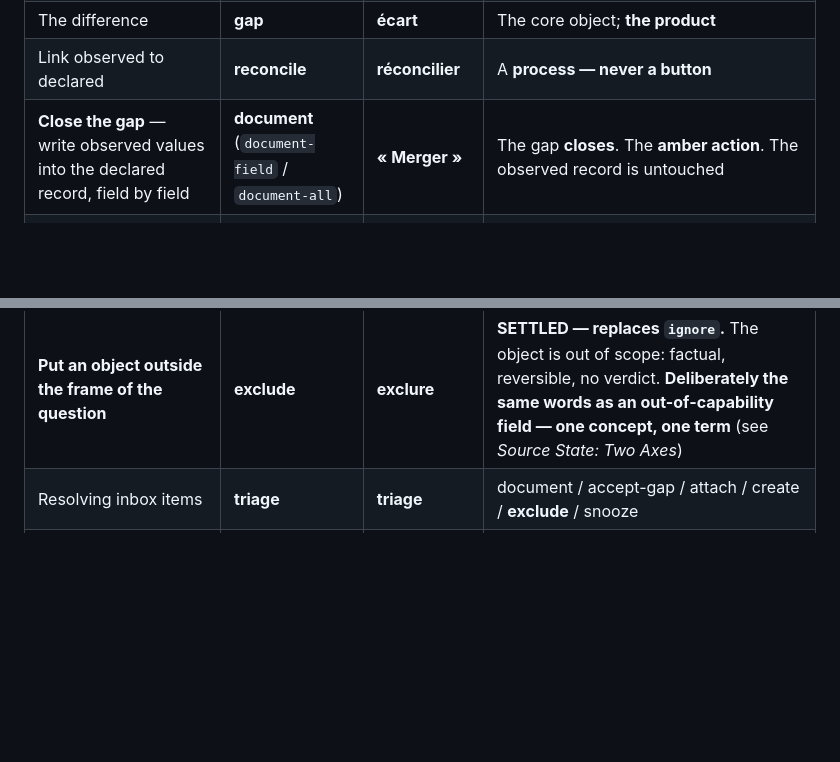
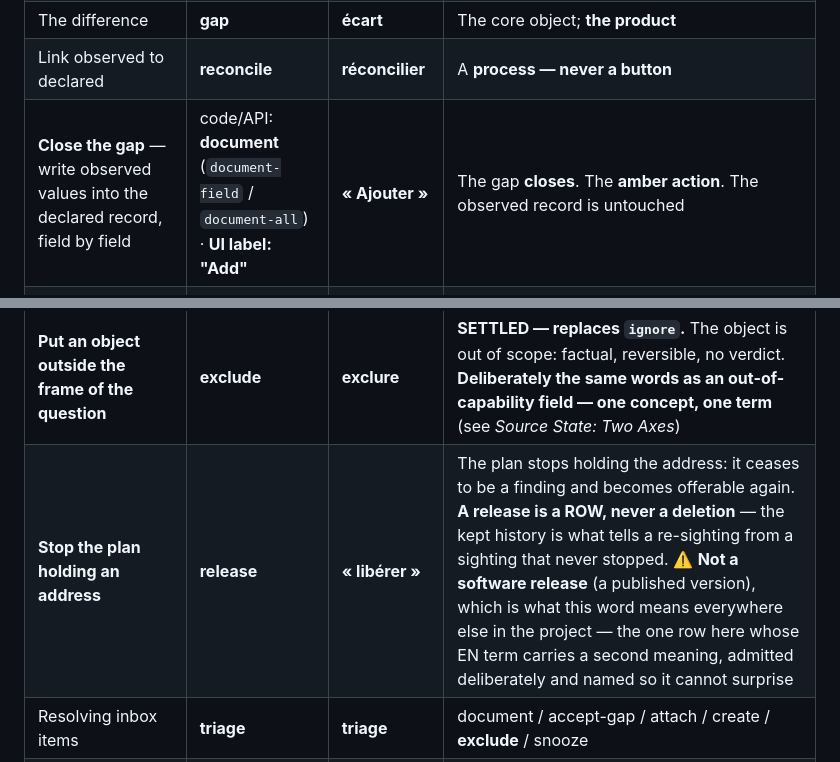
Before and after one commit to guycorbaz/opencmdb, a Markdown page: _bmad-output/planning-artifacts/ux-design-specification.md, 2 parts joined by grey strips. Drawn GitHub-style; blank space fills up the shorter version.

Commit message:
The binding vocabulary gains a `release` gesture, and the two glossaries are reconciled
Guy's decision of 2026-09-16, taken before story 14.4b opens so that no story
names a gesture ahead of the table. A story may not edit these files — this is
the planning act.

Three rows change:

  * `release` / « libérer » is minted, for 14.4b's fourth write route: the
    plan stops holding an address, which ceases to be a finding and becomes
    offerable again. A release is a ROW, never a deletion.
  * `prd.md` gains the `attach` / « rattacher » row it lacked, so the two
    gesture tables finally agree row for row — twelve each, same order. Until
    today any criterion reading "checked against the canonical glossary" had
    no single glossary to check against.
  * `ux-design-specification.md`'s `document` row stops saying « Merger » and
    says « Ajouter », as `prd.md` and the shipped binary both already did.

⚠️ `release` is minted over a measured collision, deliberately. The English
word already means *a published version* some 92 times across the planning
documents, plus `release.yml`, `CHANGELOG.md` and GitHub's own Release
objects; « libérer » had zero prior uses anywhere. The row names that
ambiguity in its own meaning cell so it cannot surprise. `release-address`
was offered on `accept-gap`'s compound precedent and not taken.

Co-Authored-By: Claude Opus 5 (1M context) <noreply@anthropic.com>

```diff
--- a/_bmad-output/planning-artifacts/ux-design-specification.md
+++ b/_bmad-output/planning-artifacts/ux-design-specification.md
@@ -1342,11 +1342,12 @@ the rule requires._
 | Operator-documented state | **declared** | **déclaré** | Chosen intent — *"the state the operator has **documented**"* |
 | The difference | **gap** | **écart** | The core object; **the product** |
 | Link observed to declared | **reconcile** | **réconcilier** | A **process — never a button** |
-| **Close the gap** — write observed values into the declared record, field by field | **document** (`document-field` / `document-all`) | **« Merger »** | The gap **closes**. The **amber action**. The observed record is untouched |
+| **Close the gap** — write observed values into the declared record, field by field | code/API: **document** (`document-field` / `document-all`) · **UI label: "Add"** | **« Ajouter »** | The gap **closes**. The **amber action**. The observed record is untouched |
 | **Keep the gap open** — record that a divergence is real and known, without deciding | **accept the gap** (`accept-gap`) | **« Accepter l'écart »** | *"Accepter une divergence qui devra être résolue."* **Neutral, never amber** — it closes nothing. Wakes on observed change, **never on a clock** |
 | Defer until a chosen time | **snooze** | **mettre en veille** | A **timer** — as opposed to `accept-gap`, which is a **sensor** |
 | Attach a discovery to an existing record | **attach** | **rattacher** | A link; no data moves |
 | **Put an object outside the frame of the question** | **exclude** | **exclure** | **SETTLED — replaces `ignore`.** The object is out of scope: factual, reversible, no verdict. **Deliberately the same words as an out-of-capability field — one concept, one term** (see *Source State: Two Axes*) |
+| **Stop the plan holding an address** | **release** | **« libérer »** | The plan stops holding the address: it ceases to be a finding and becomes offerable again. **A release is a ROW, never a deletion** — the kept history is what tells a re-sighting from a sighting that never stopped. ⚠️ **Not a software release** (a published version), which is what this word means everywhere else in the project — the one row here whose EN term carries a second meaning, admitted deliberately and named so it cannot surprise |
 | Resolving inbox items | **triage** | **triage** | document / accept-gap / attach / create / **exclude** / snooze |
 | A discovery origin | **source** | **source** | UniFi controller, generic scan, manual |
 
```
Also changed, not shown: _bmad-output/planning-artifacts/prd.md (+2 -0 lines).
